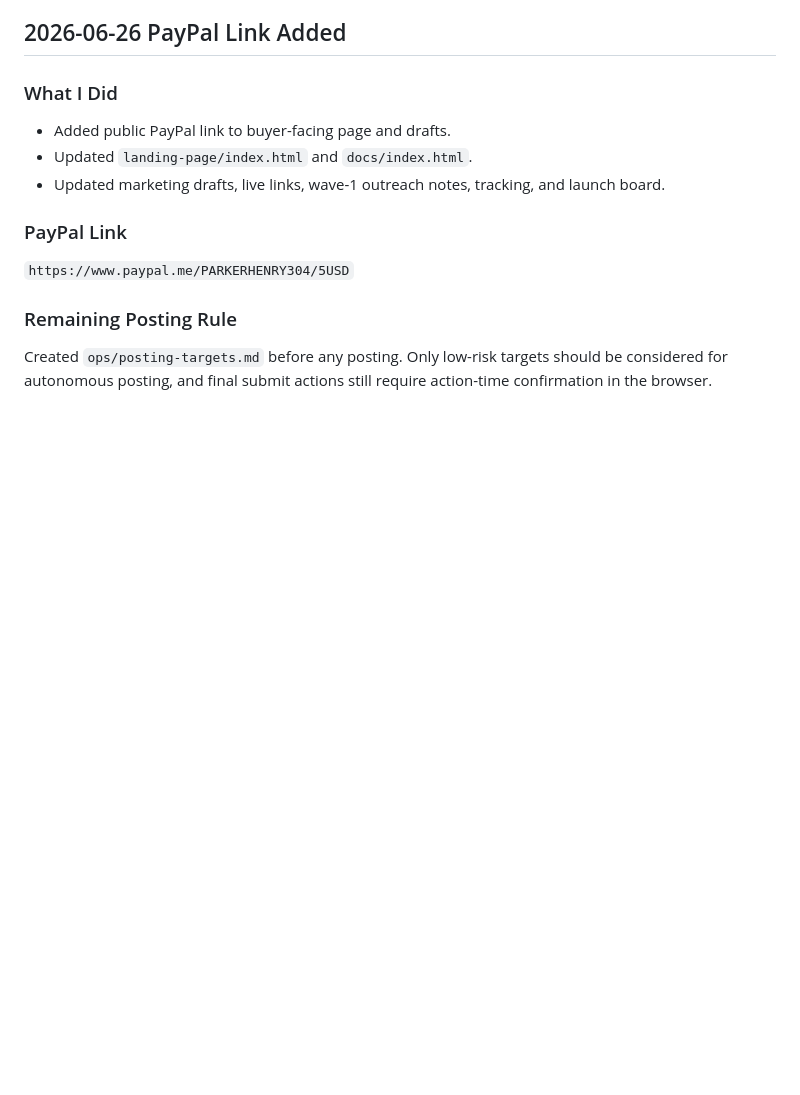
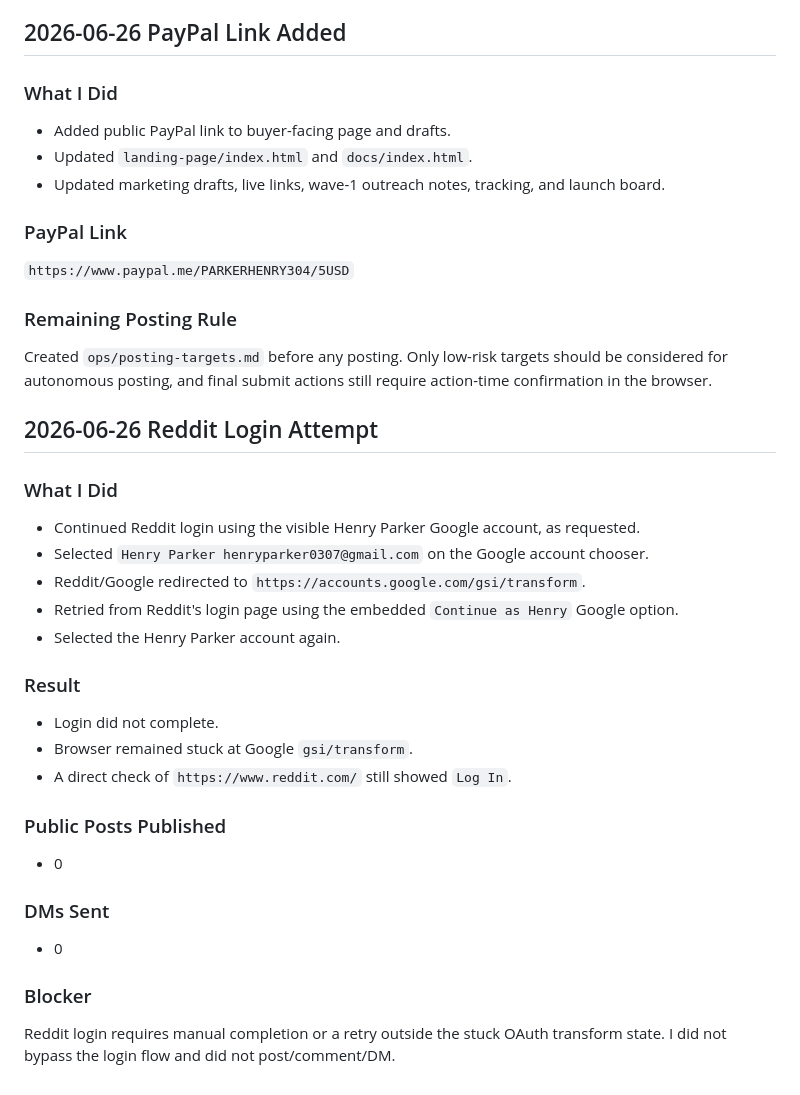
Before and after one commit to HenryParker37-VIP/24h-five-dollar-sprint, a Markdown page: ops/autonomous-launch-report.md, the part around the change. Drawn GitHub-style; blank space fills up the shorter version.

Commit message:
Log Reddit posting targets and login blocker

```diff
--- a/ops/autonomous-launch-report.md
+++ b/ops/autonomous-launch-report.md
@@ -114,3 +114,31 @@ User should finish login/authorization on one preferred platform. Then publish o
 ### Remaining Posting Rule
 
 Created `ops/posting-targets.md` before any posting. Only low-risk targets should be considered for autonomous posting, and final submit actions still require action-time confirmation in the browser.
+
+## 2026-06-26 Reddit Login Attempt
+
+### What I Did
+
+- Continued Reddit login using the visible Henry Parker Google account, as requested.
+- Selected `Henry Parker henryparker0307@gmail.com` on the Google account chooser.
+- Reddit/Google redirected to `https://accounts.google.com/gsi/transform`.
+- Retried from Reddit's login page using the embedded `Continue as Henry` Google option.
+- Selected the Henry Parker account again.
+
+### Result
+
+- Login did not complete.
+- Browser remained stuck at Google `gsi/transform`.
+- A direct check of `https://www.reddit.com/` still showed `Log In`.
+
+### Public Posts Published
+
+- 0
+
+### DMs Sent
+
+- 0
+
+### Blocker
+
+Reddit login requires manual completion or a retry outside the stuck OAuth transform state. I did not bypass the login flow and did not post/comment/DM.
```
Also changed, not shown: ops/posting-targets.md (+2 -2 lines).
